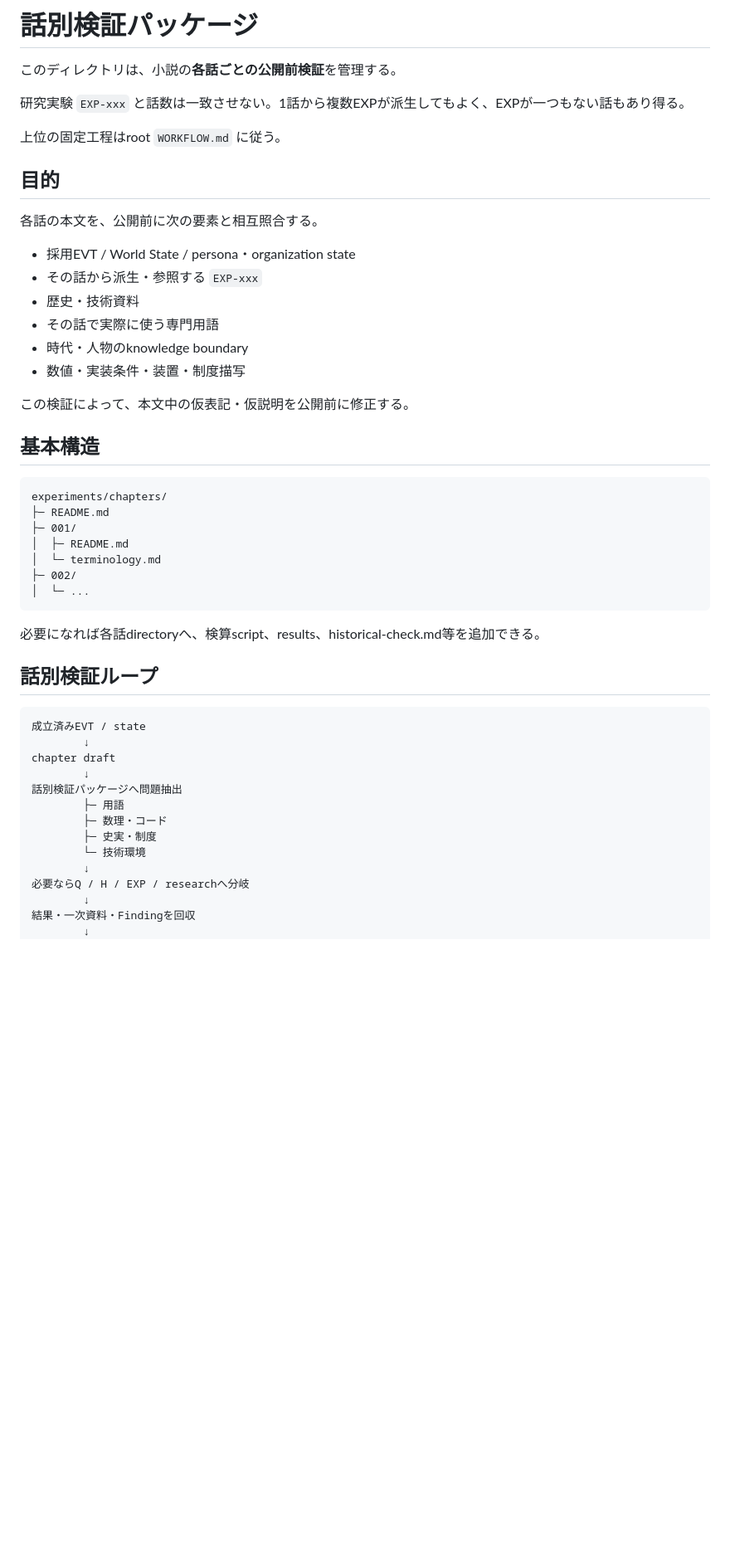
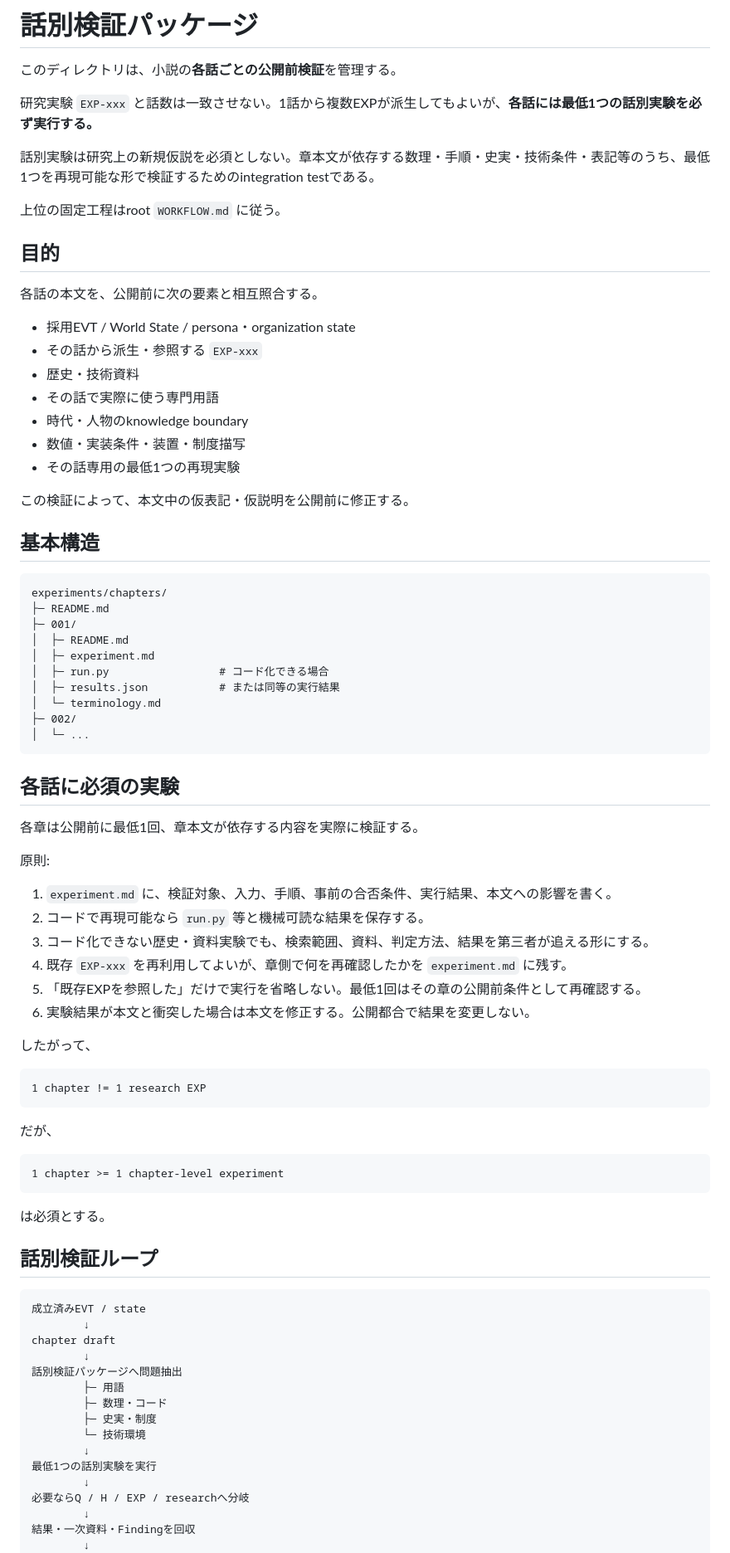
Before and after one commit to Unjuno/tensei-neural-network, a Markdown page: experiments/chapters/README.md, the part around one of its changes. Shown at 83% size. Drawn GitHub-style; blank space fills up the shorter version.

Commit message:
各話に最低1つの話別実験を必須化

````diff
--- a/experiments/chapters/README.md
+++ b/experiments/chapters/README.md
@@ -2,7 +2,9 @@
 
 このディレクトリは、小説の**各話ごとの公開前検証**を管理する。
 
-研究実験 `EXP-xxx` と話数は一致させない。1話から複数EXPが派生してもよく、EXPが一つもない話もあり得る。
+研究実験 `EXP-xxx` と話数は一致させない。1話から複数EXPが派生してもよいが、**各話には最低1つの話別実験を必ず実行する。**
+
+話別実験は研究上の新規仮説を必須としない。章本文が依存する数理・手順・史実・技術条件・表記等のうち、最低1つを再現可能な形で検証するためのintegration testである。
 
 上位の固定工程はroot `WORKFLOW.md` に従う。
 
@@ -16,6 +18,7 @@
 - その話で実際に使う専門用語
 - 時代・人物のknowledge boundary
 - 数値・実装条件・装置・制度描写
+- その話専用の最低1つの再現実験
 
 この検証によって、本文中の仮表記・仮説明を公開前に修正する。
 
@@ -26,12 +29,40 @@ experiments/chapters/
 ├─ README.md
 ├─ 001/
 │  ├─ README.md
+│  ├─ experiment.md
+│  ├─ run.py                 # コード化できる場合
+│  ├─ results.json           # または同等の実行結果
 │  └─ terminology.md
 ├─ 002/
 │  └─ ...
 ```
 
-必要になれば各話directoryへ、検算script、results、historical-check.md等を追加できる。
+## 各話に必須の実験
+
+各章は公開前に最低1回、章本文が依存する内容を実際に検証する。
+
+原則:
+
+1. `experiment.md` に、検証対象、入力、手順、事前の合否条件、実行結果、本文への影響を書く。
+2. コードで再現可能なら `run.py` 等と機械可読な結果を保存する。
+3. コード化できない歴史・資料実験でも、検索範囲、資料、判定方法、結果を第三者が追える形にする。
+4. 既存 `EXP-xxx` を再利用してよいが、章側で何を再確認したかを `experiment.md` に残す。
+5. 「既存EXPを参照した」だけで実行を省略しない。最低1回はその章の公開前条件として再確認する。
+6. 実験結果が本文と衝突した場合は本文を修正する。公開都合で結果を変更しない。
+
+したがって、
+
+```text
+1 chapter != 1 research EXP
+```
+
+だが、
+
+```text
+1 chapter >= 1 chapter-level experiment
+```
+
+は必須とする。
 
 ## 話別検証ループ
 
@@ -45,6 +76,8 @@ chapter draft
         ├─ 数理・コード
         ├─ 史実・制度
         └─ 技術環境
+        ↓
+最低1つの話別実験を実行
         ↓
 必要ならQ / H / EXP / researchへ分岐
         ↓
````
Also changed, not shown: other parts of experiments/chapters/README.md (+4 -0 lines).
